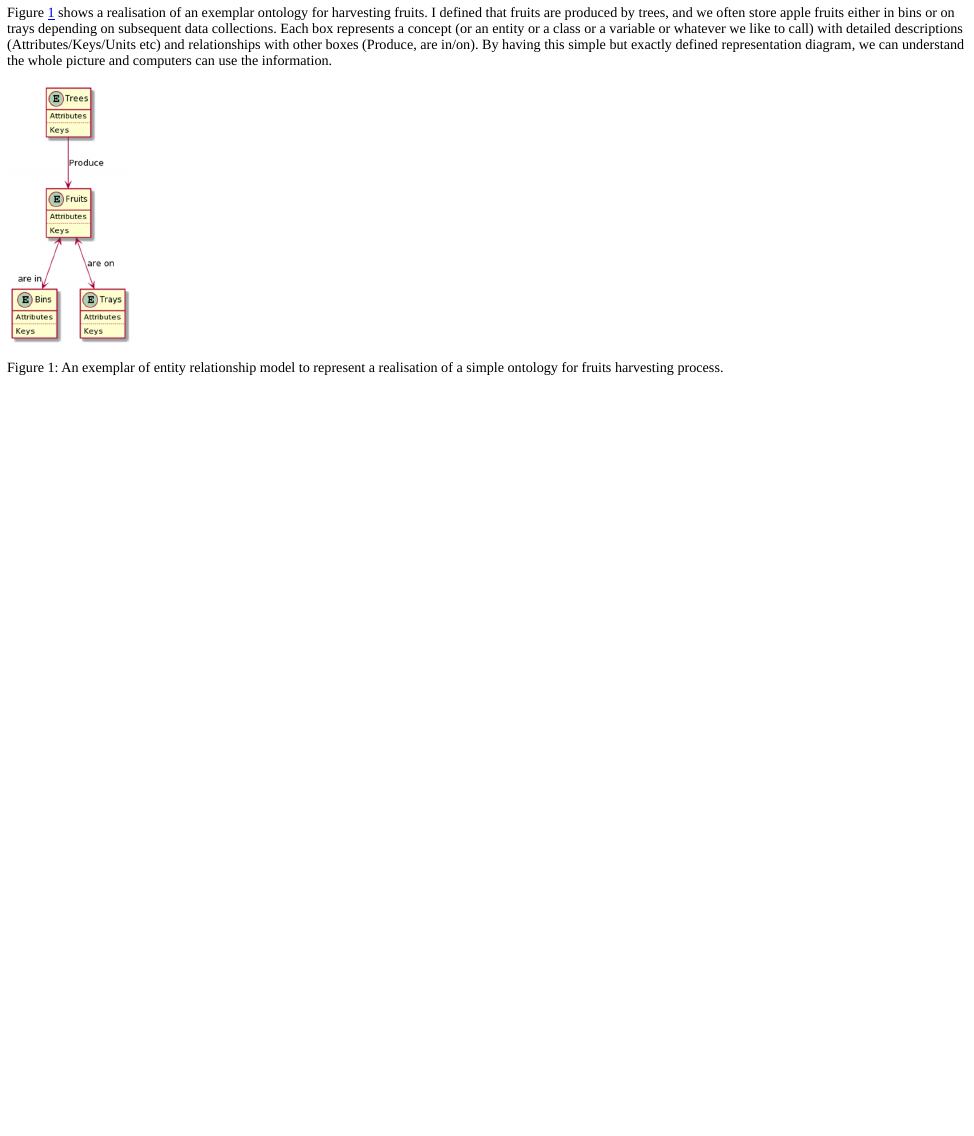
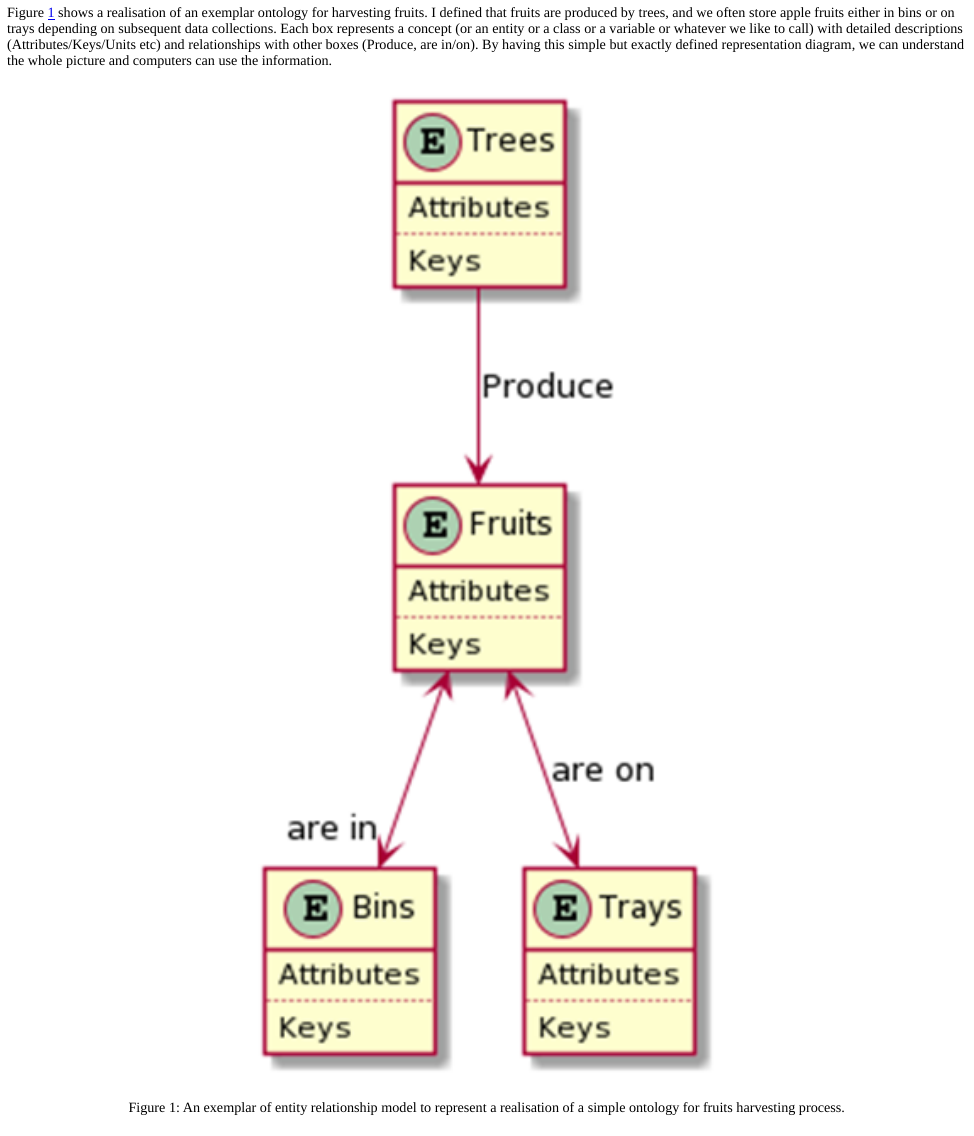
Before and after one commit to frank0434/Learning-Sharing, an R Markdown document (content/post/2021-10-27-my-2-cents-on-ontology/index.Rmd): the page in a window 1100 px wide, from 420 px down. The pictures show the output file content/post/2021-10-27-my-2-cents-on-ontology/index.html that the author committed with the source, opened offline.

Commit message:
enlarge pictures

````diff
--- a/content/post/2021-10-27-my-2-cents-on-ontology/index.Rmd
+++ b/content/post/2021-10-27-my-2-cents-on-ontology/index.Rmd
@@ -44,8 +44,8 @@ and relationships with other boxes (Produce, are in/on). By having this simple
 but exactly defined representation diagram, we can understand the whole picture
 and computers can use the information.
 
-```{r ER, fig.cap="An exemplar of entity relationship model to represent a realisation of a simple ontology for fruits harvesting process.", echo=FALSE}
-knitr::include_graphics("images/ERexample.png")
+```{r ER, fig.cap="An exemplar of entity relationship model to represent a realisation of a simple ontology for fruits harvesting process.", echo=FALSE, fig.align="center", fig.width=10, fig.height=10, out.width="50%"}
+knitr::include_graphics("images/ERexample.png", dpi = 300)
 ```
 
 # Why do we need it
````
Also changed, not shown: content/post/2021-10-27-my-2-cents-on-ontology/index.html, content/post/2021-10-27-my-2-cents-on-ontology/index.Rmd (5 more changed lines), 4 other files.
